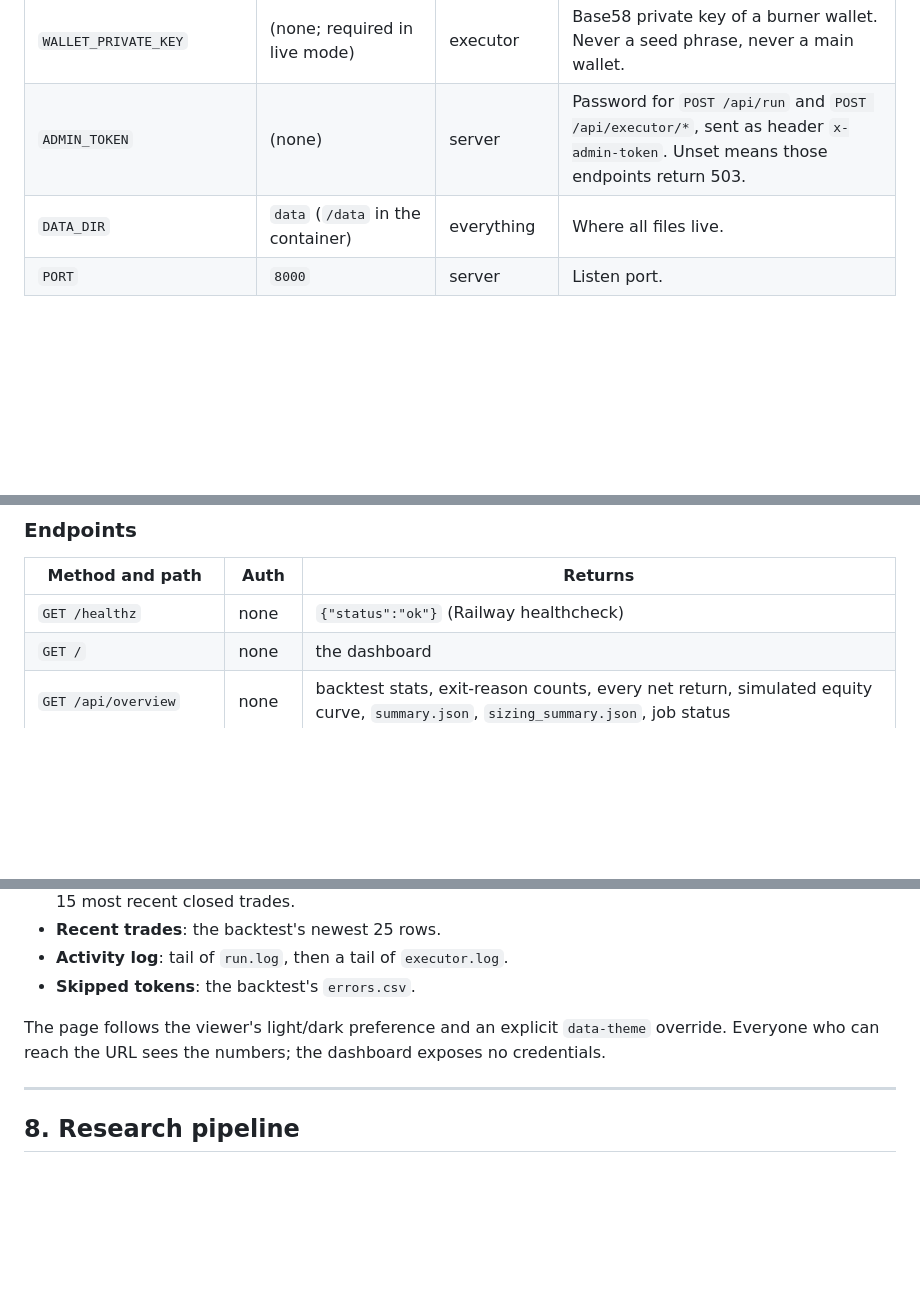
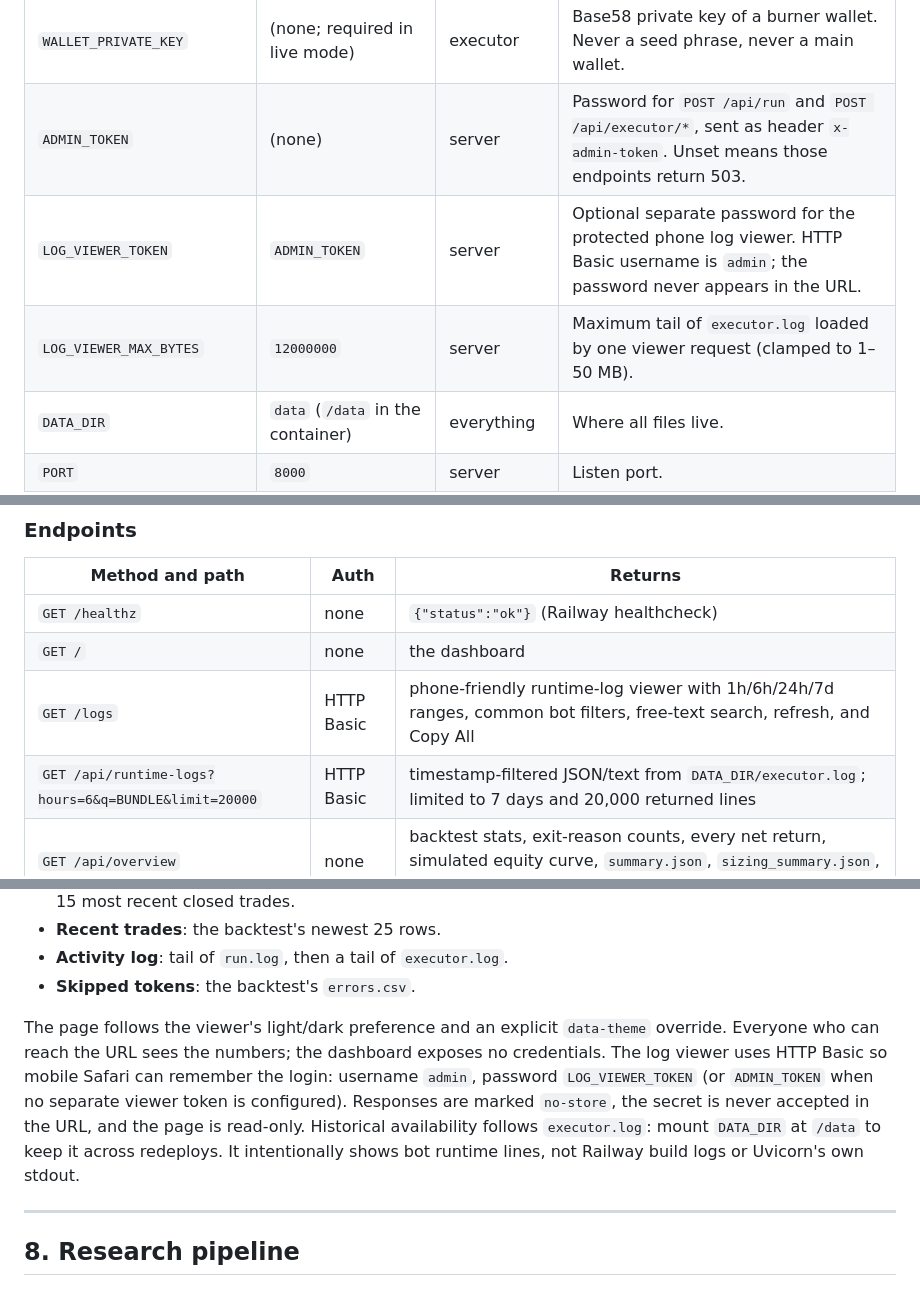
Before and after one commit to duliduliduli/mememe, a Markdown page: grad-backtest/README.md, 3 parts joined by grey strips. GitHub-like rendering; blank space fills up the shorter version.

Commit message:
Add protected phone runtime log viewer: README.md

```diff
--- a/grad-backtest/README.md
+++ b/grad-backtest/README.md
@@ -184,6 +184,8 @@ prints the important ones.
 | `JUPITER_BASE_URL` | `https://lite-api.jup.ag/swap/v1` | executor | Jupiter quote/swap base. |
 | `WALLET_PRIVATE_KEY` | (none; required in live mode) | executor | Base58 private key of a burner wallet. Never a seed phrase, never a main wallet. |
 | `ADMIN_TOKEN` | (none) | server | Password for `POST /api/run` and `POST /api/executor/*`, sent as header `x-admin-token`. Unset means those endpoints return 503. |
+| `LOG_VIEWER_TOKEN` | `ADMIN_TOKEN` | server | Optional separate password for the protected phone log viewer. HTTP Basic username is `admin`; the password never appears in the URL. |
+| `LOG_VIEWER_MAX_BYTES` | `12000000` | server | Maximum tail of `executor.log` loaded by one viewer request (clamped to 1–50 MB). |
 | `DATA_DIR` | `data` (`/data` in the container) | everything | Where all files live. |
 | `PORT` | `8000` | server | Listen port. |
 | `GECKO_REQUESTS_PER_MINUTE` | `9` | backtester | GeckoTerminal pacing for the keyless API. |
@@ -695,6 +697,8 @@ endpoints are for `curl` and the like.
 |---|---|---|
 | `GET /healthz` | none | `{"status":"ok"}` (Railway healthcheck) |
 | `GET /` | none | the dashboard |
+| `GET /logs` | HTTP Basic | phone-friendly runtime-log viewer with 1h/6h/24h/7d ranges, common bot filters, free-text search, refresh, and Copy All |
+| `GET /api/runtime-logs?hours=6&q=BUNDLE&limit=20000` | HTTP Basic | timestamp-filtered JSON/text from `DATA_DIR/executor.log`; limited to 7 days and 20,000 returned lines |
 | `GET /api/overview` | none | backtest stats, exit-reason counts, every net return, simulated equity curve, `summary.json`, `sizing_summary.json`, job status |
 | `GET /api/trades?limit=200` | none | rows of `trade_results.csv`, newest first |
 | `GET /api/errors?limit=200` | none | last rows of `errors.csv` |
@@ -731,7 +735,13 @@ curl -X POST $URL/api/executor/panic -H "x-admin-token: $TOK"
 
 The page follows the viewer's light/dark preference and an explicit
 `data-theme` override. Everyone who can reach the URL sees the numbers; the
-dashboard exposes no credentials.
+dashboard exposes no credentials. The log viewer uses HTTP Basic so mobile
+Safari can remember the login: username `admin`, password `LOG_VIEWER_TOKEN`
+(or `ADMIN_TOKEN` when no separate viewer token is configured). Responses are
+marked `no-store`, the secret is never accepted in the URL, and the page is
+read-only. Historical availability follows `executor.log`: mount `DATA_DIR` at
+`/data` to keep it across redeploys. It intentionally shows bot runtime lines,
+not Railway build logs or Uvicorn's own stdout.
 
 ---
 
```
